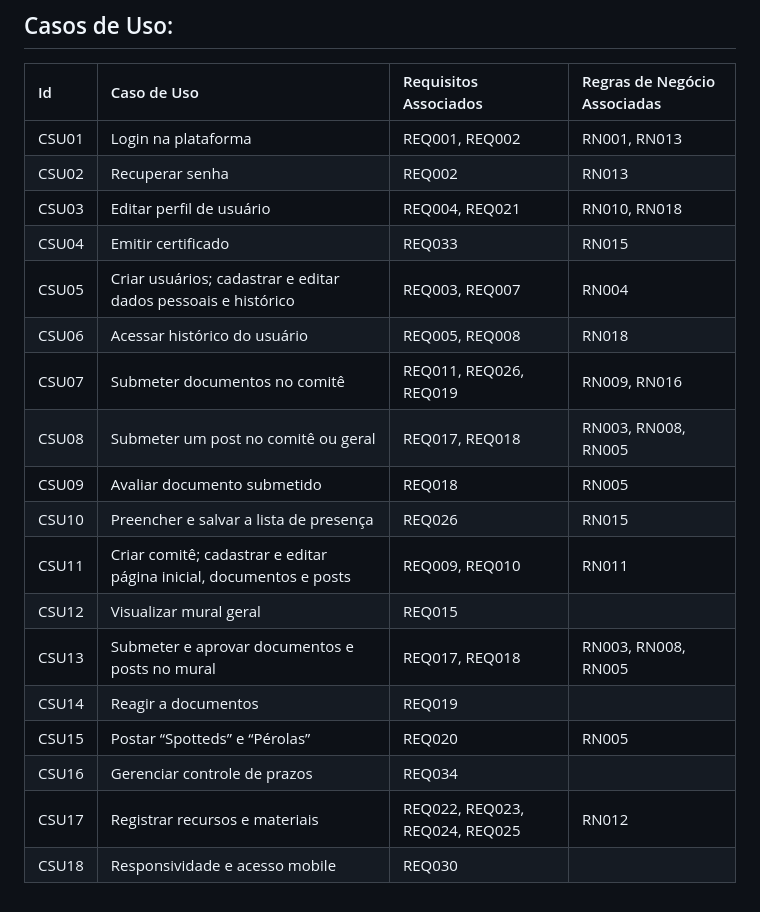
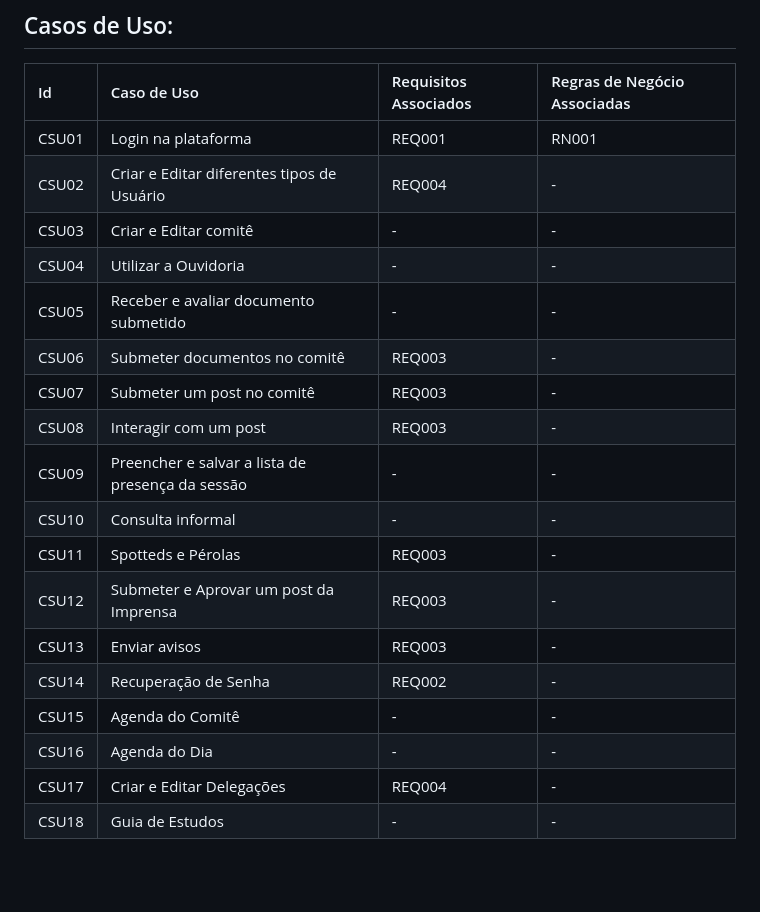
Before and after one commit to eduardo-fialho/MOCS-ON, a Markdown page: README.md, the part around one of its changes. Rendered like a GitHub page; blank space fills up the shorter version.

Commit message:
Update README.md
Uma breve atualização do readme atualizando com os casos de uso reais, (os antigos pertenciam a antiga especificação). As regras de negócio e o requisitos atrelados à estes casos ainda serão definidos pelo grupo

```diff
--- a/README.md
+++ b/README.md
@@ -90,21 +90,21 @@ Descrição do projeto.
 ## Casos de Uso:
 | Id     | Caso de Uso                           | Requisitos Associados  | Regras de Negócio Associadas |
 |:-------|:--------------------------------------|:-----------------------|:----------------------------|
-| CSU01  | Login na plataforma                   | REQ001, REQ002          | RN001, RN013                |
-| CSU02  | Recuperar senha                       | REQ002                  | RN013                       |
-| CSU03  | Editar perfil de usuário              | REQ004, REQ021          | RN010, RN018                |
-| CSU04  | Emitir certificado                    | REQ033                  | RN015                       |
-| CSU05  | Criar usuários; cadastrar e editar dados pessoais e histórico | REQ003, REQ007 | RN004                       |
-| CSU06  | Acessar histórico do usuário          | REQ005, REQ008          | RN018                       |
-| CSU07  | Submeter documentos no comitê         | REQ011, REQ026, REQ019  | RN009, RN016                |
-| CSU08  | Submeter um post no comitê ou geral   | REQ017, REQ018          | RN003, RN008, RN005         |
-| CSU09  | Avaliar documento submetido           | REQ018                  | RN005                       |
-| CSU10  | Preencher e salvar a lista de presença| REQ026                  | RN015                       |
-| CSU11  | Criar comitê; cadastrar e editar página inicial, documentos e posts | REQ009, REQ010 | RN011                       |
-| CSU12  | Visualizar mural geral                | REQ015                  |                             |
-| CSU13  | Submeter e aprovar documentos e posts no mural | REQ017, REQ018 | RN003, RN008, RN005         |
-| CSU14  | Reagir a documentos                   | REQ019                  |                             |
-| CSU15  | Postar “Spotteds” e “Pérolas”         | REQ020                  | RN005                       |
-| CSU16  | Gerenciar controle de prazos          | REQ034                  |                             |
-| CSU17  | Registrar recursos e materiais        | REQ022, REQ023, REQ024, REQ025 | RN012   |
-| CSU18  | Responsividade e acesso mobile        | REQ030                  |                             |
+| CSU01  | Login na plataforma                   | REQ001         | RN001           |
+| CSU02  | Criar e Editar diferentes tipos de Usuário                      | REQ004                   | -                      |
+| CSU03  | Criar e Editar comitê              | -         | -              |
+| CSU04  | Utilizar a Ouvidoria                   | -                 | -                      |
+| CSU05  | Receber e avaliar documento submetido | - | -                     |
+| CSU06  | Submeter documentos no comitê          | REQ003         | -                |
+| CSU07  | Submeter um post no comitê        | REQ003  | -               |
+| CSU08  | Interagir com um post  | REQ003        | -         |
+| CSU09  | Preencher e salvar a lista de presença da sessão          |-| - |
+| CSU10  | Consulta informal| -                  | -                     |
+| CSU11  | Spotteds e Pérolas |REQ003 | -                |
+| CSU12  | Submeter e Aprovar um post da Imprensa               | REQ003                 |-                        |
+| CSU13  | Enviar avisos | REQ003 | -         |
+| CSU14  | Recuperação de Senha                 | REQ002                  |  -                           |
+| CSU15  | Agenda do Comitê        | -                | -|
+| CSU16  | Agenda do Dia          | -                 |-                             |
+| CSU17  | Criar e Editar Delegações        | REQ004  | -   |
+| CSU18  | Guia de Estudos       | -                |-                             |
```
Also changed, not shown: other parts of README.md (+1 -1 lines).
